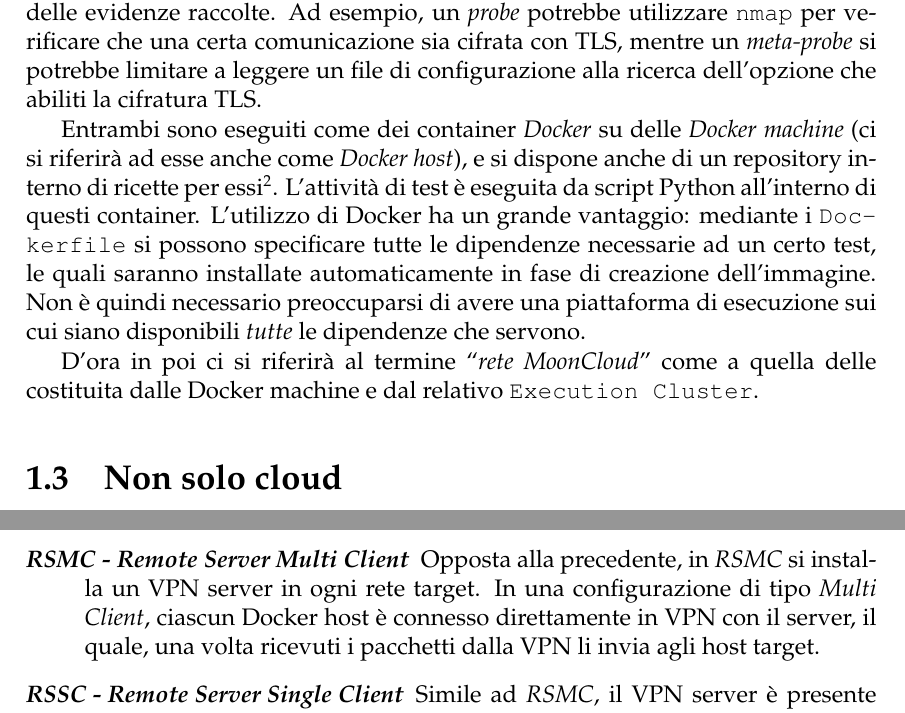
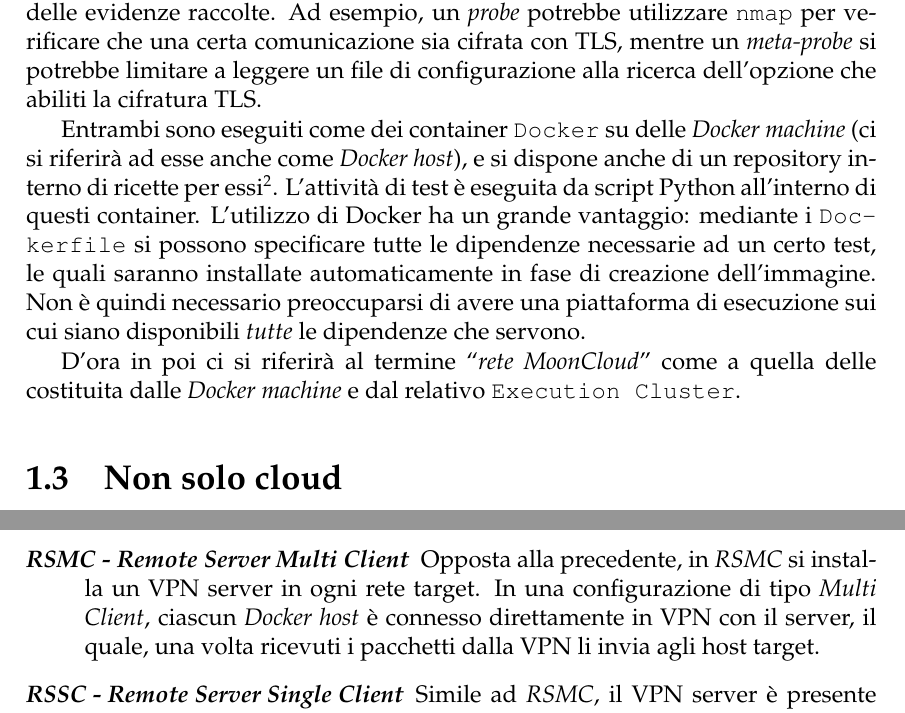
Before and after one commit to nbena/thesis3, a LaTeX thesis (thesis.tex, which reads 01-mooncloud/02_archi.tex, 02-vpn/00_intro.tex): two parts of pages 16 and 23 of 130, joined at a grey line, cut so that both start at the same text. Compiled offline with pdfLaTeX.

Commit message:
review: uniform Docker-related
- Docker first time is texttt, then normal
- Docker machine and Docker host are always italic.

```diff
--- a/01-mooncloud/02_archi.tex
+++ b/01-mooncloud/02_archi.tex
@@ -63,7 +63,7 @@ una certa comunicazione sia cifrata con TLS, mentre un \textit{meta-probe} si
 potrebbe limitare a leggere un file di configurazione alla ricerca dell'opzione
 che abiliti la cifratura TLS.
 
-Entrambi sono eseguiti come dei container \textit{Docker} su delle \textit{Docker machine}
+Entrambi sono eseguiti come dei container \texttt{Docker} su delle \textit{Docker machine}
 (ci si riferirà ad esse anche come \textit{Docker host}),
 e si dispone anche di un repository interno di ricette per essi\footnote{\url{https://www.docker.com/}}.
 L'attività di test è eseguita da script Python all'interno di questi container.
@@ -74,4 +74,4 @@ preoccuparsi di avere una piattaforma di esecuzione sui cui siano disponibili \t
 le dipendenze che servono.
 
 D'ora in poi ci si riferirà al termine ``\textit{rete MoonCloud}'' come a quella
-delle costituita dalle Docker machine e dal relativo \texttt{Execution Cluster}.
+delle costituita dalle \textit{Docker machine} e dal relativo \texttt{Execution Cluster}.
--- a/02-vpn/00_intro.tex
+++ b/02-vpn/00_intro.tex
@@ -226,7 +226,7 @@ dettagliate.
 	target mediante il collegamento VPN.
 	\item[\textit{RSMC - Remote Server Multi Client}]Opposta alla precedente, in \textit{RSMC}
 	si installa un VPN server in ogni rete target. In una configurazione di tipo
-	\textit{Multi Client}, ciascun Docker host è connesso direttamente in VPN con il server, il
+	\textit{Multi Client}, ciascun \textit{Docker host} è connesso direttamente in VPN con il server, il
 	quale, una volta ricevuti i pacchetti dalla VPN li invia agli host target.
 	\item[\textit{RSSC - Remote Server Single Client}]Simile ad \textit{RSMC}, il VPN
 	server è presente nella rete target, in MoonCloud si realizza, per ciascuna rete
```
Also changed, not shown: 02-vpn/04_others.tex (+1 -1 lines), 03-ovpnconf/03_problems.tex (+1 -1 lines), 05-security/05_attacks.tex (+1 -1 lines), 03-ovpnconf/04_ip_mapping.tex (indentation only), thesis.pdf, 02-vpn/00_intro.tex (2 more changed lines).
